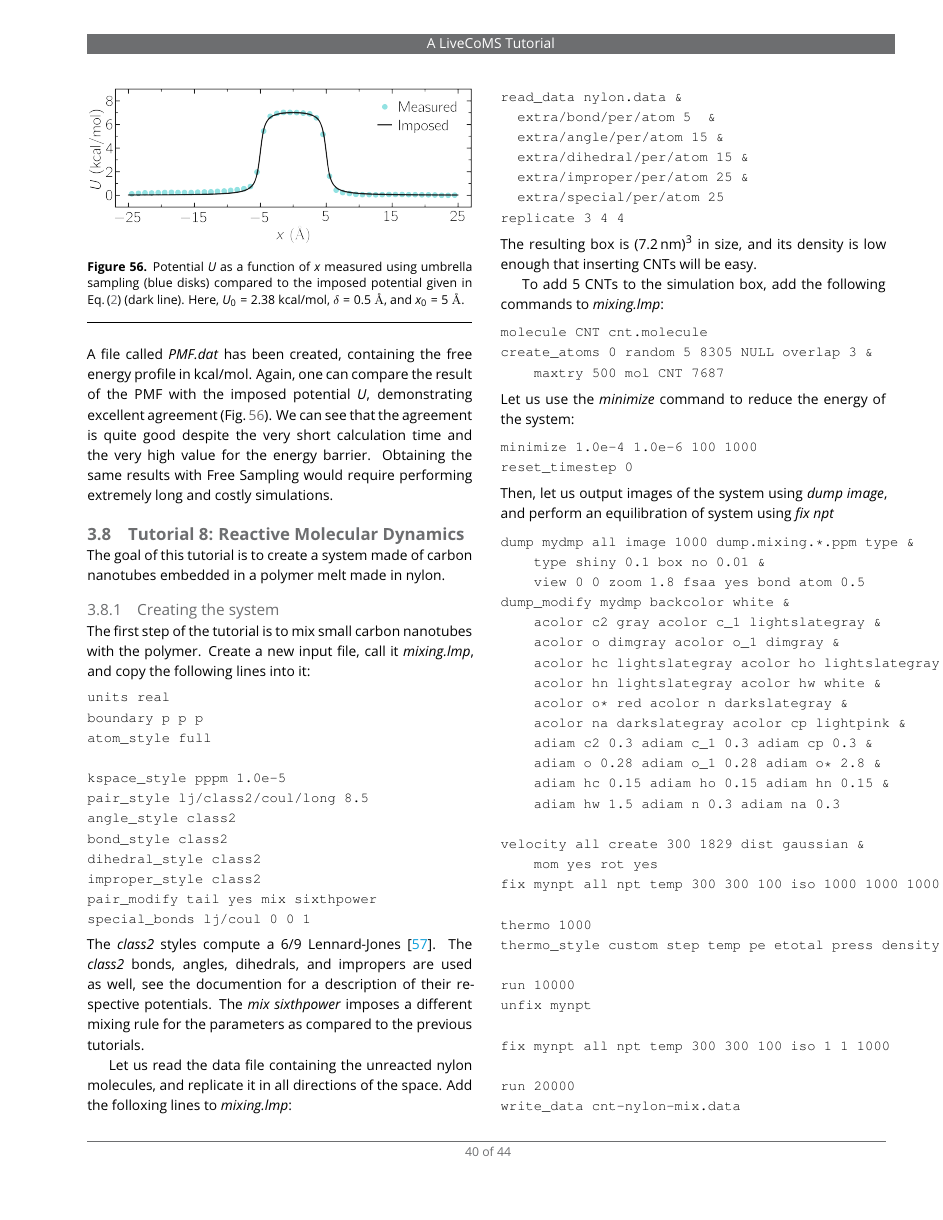
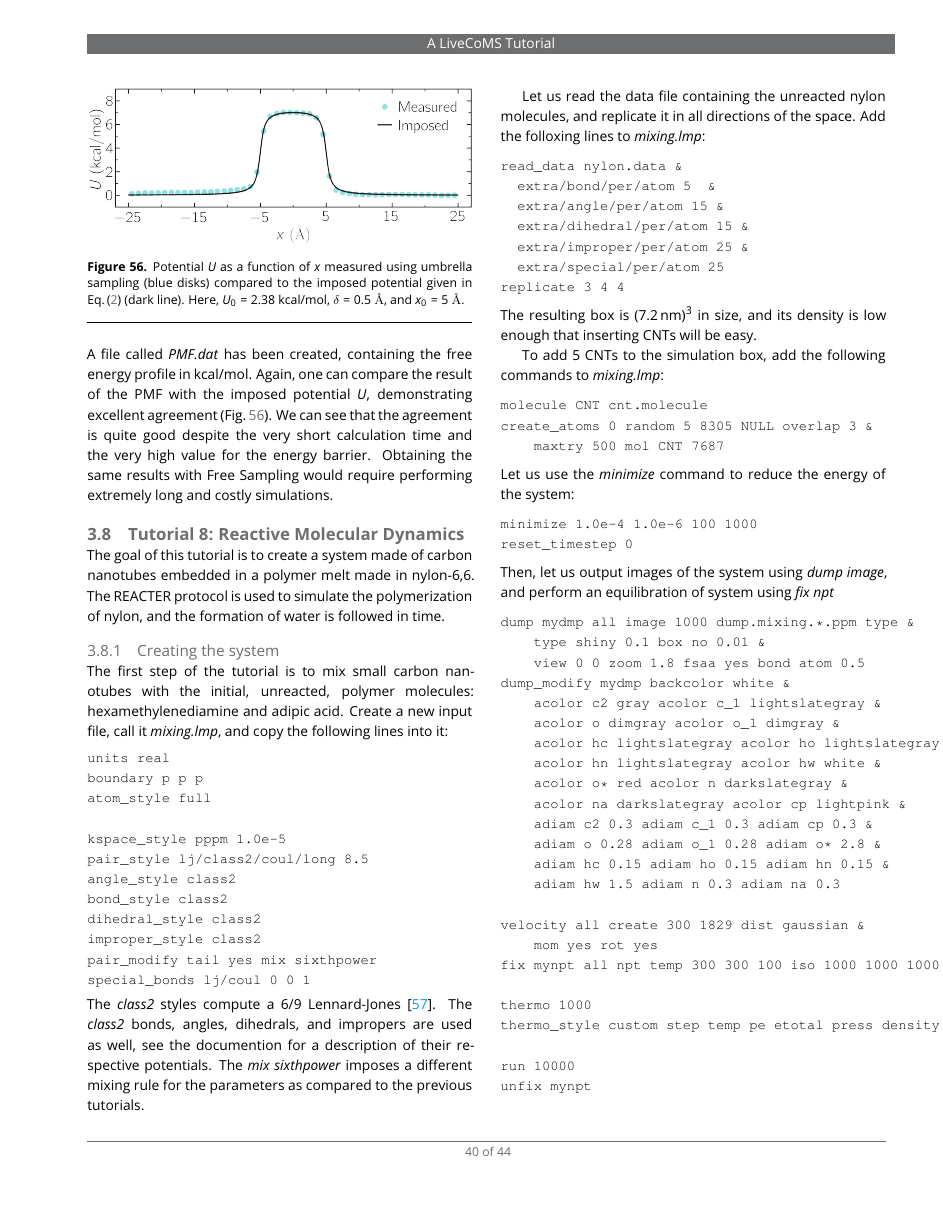
Before and after one commit to lammpstutorials/lammpstutorials-article, a LaTeX document (lammps-tutorials.tex): page 40 of 44. Compiled offline with pdfLaTeX.

Commit message:
added molecules names

```diff
--- a/lammps-tutorials.tex
+++ b/lammps-tutorials.tex
@@ -3977,12 +3977,15 @@ and $x_0 = 5~\mathrm{\AA{}}$.}
 \label{bond-react-label}
 
 The goal of this tutorial is to create a system made of
-carbon nanotubes embedded in a polymer melt made in nylon.
+carbon nanotubes embedded in a polymer melt made in nylon-6,6. The
+REACTER protocol is used to simulate the polymerization of nylon, and the formation
+of water is followed in time.
 
 \subsubsection{Creating the system}
 
 The first step of the tutorial is to mix small carbon nanotubes
-with the polymer. Create a new input file, call it \textit{mixing.lmp},
+with the initial, unreacted, polymer molecules: hexamethylenediamine and adipic
+acid. Create a new input file, call it \textit{mixing.lmp},
 and copy the following lines into it:
 {\normalsize
 \begin{verbatim}
```
